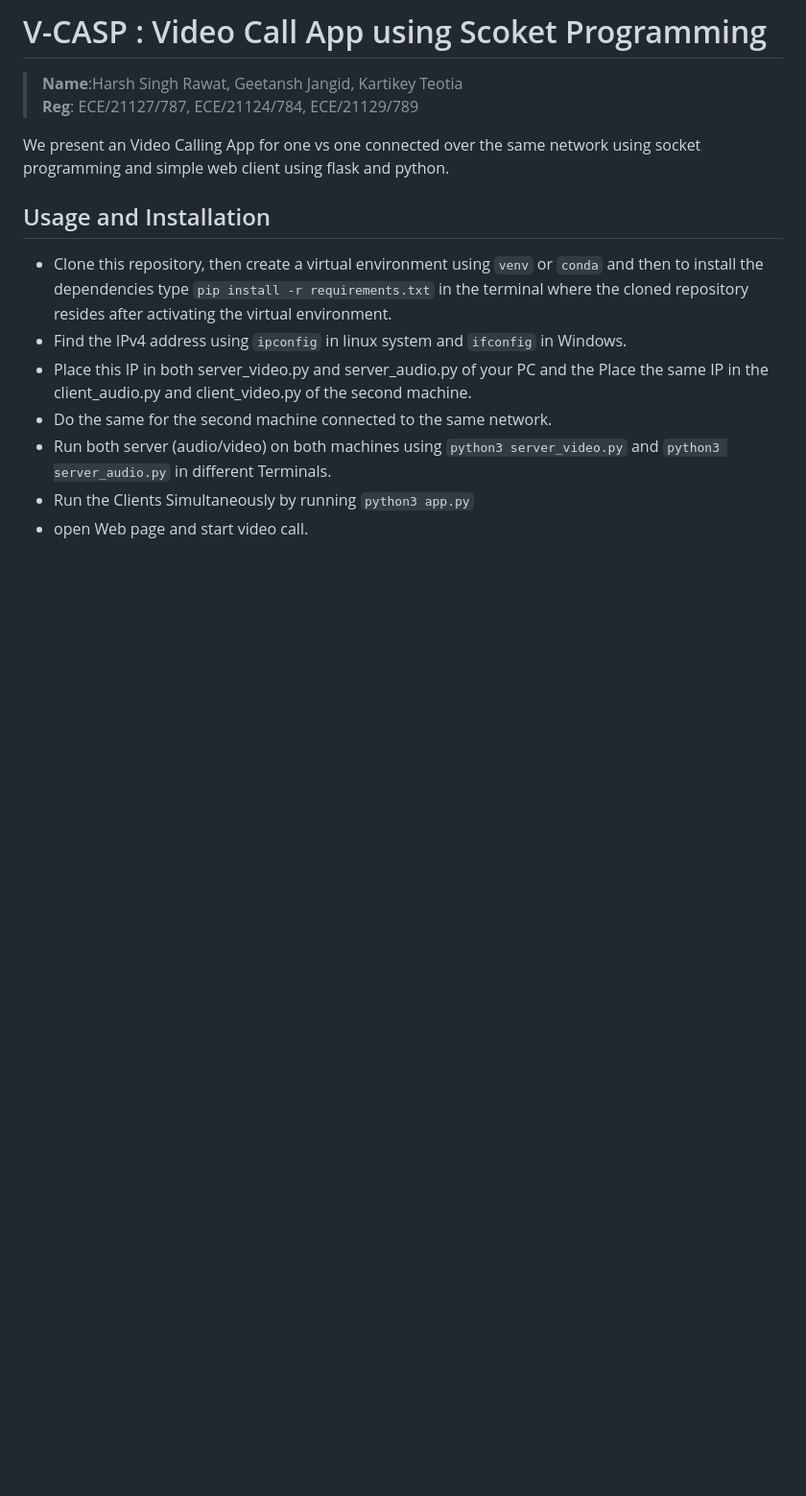
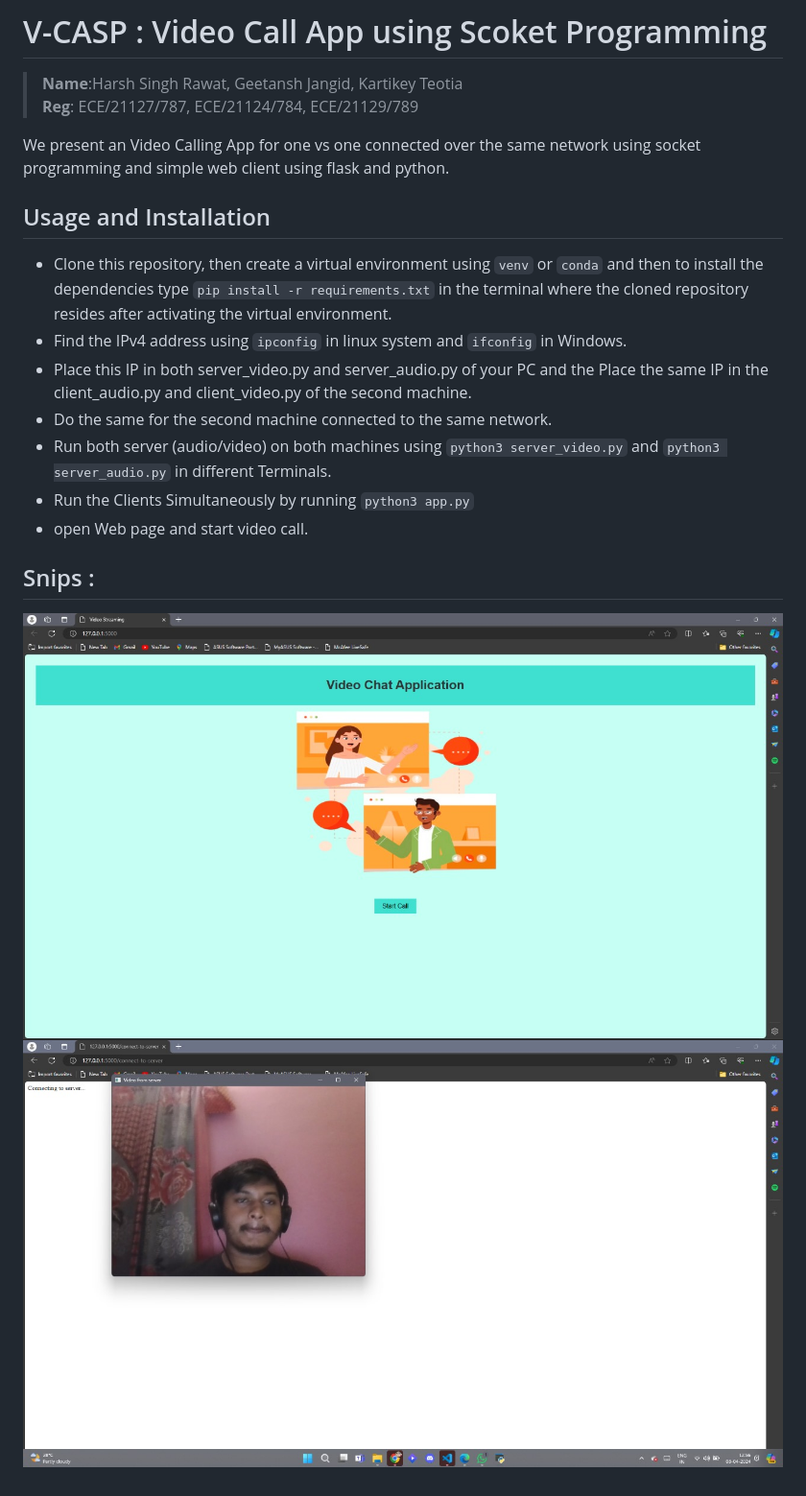
Before and after one commit to PAINxNAGATO/video-calling-app-using-socket.io, a Markdown page: README.md, the part around the change. Shown: that part at 96% size. GitHub-like rendering; pictures changed too: images/Home_page.jpeg (added), images/working.jpeg (added); blank space fills up the shorter version.

Commit message:
snips_added

```diff
--- a/README.md
+++ b/README.md
@@ -13,3 +13,7 @@ We present an Video Calling App for one vs one connected over the same network u
 - Run both server (audio/video) on both machines using `python3 server_video.py` and `python3 server_audio.py` in different Terminals.
 - Run the Clients Simultaneously by running `python3 app.py`
 - open Web page and start video call.
+
+## Snips :
+![Alt text](/images/Home_page.jpeg)
+![Alt text](/images/working.jpeg)
```
